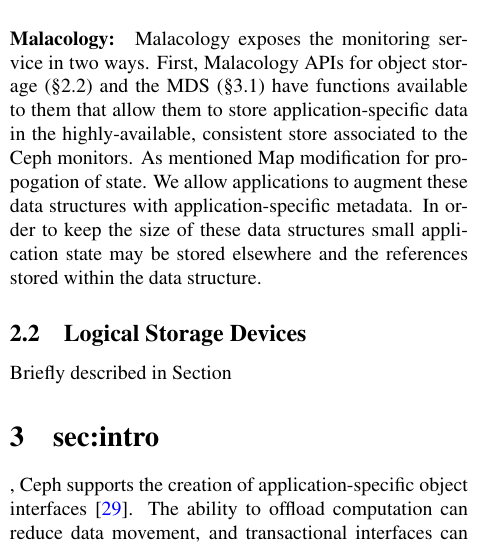
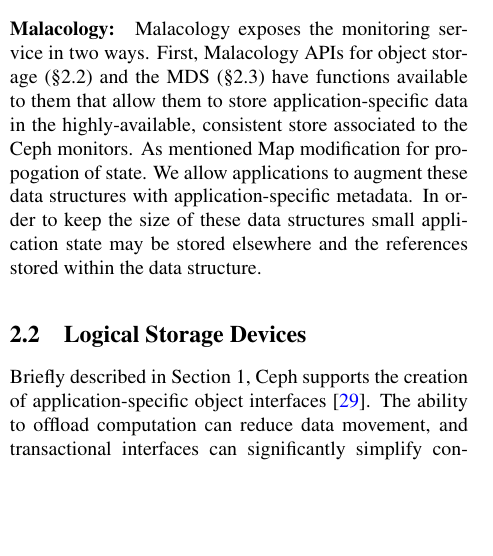
Before and after one commit to michaelsevilla/malacology-popper, a LaTeX paper (paper/paper.tex): part of one column of page 3 of 12, cut so that both start at the same text, the shorter picture padded with empty space. Compiled offline with pdfLaTeX.

Commit message:
typo
Signed-off-by: Noah Watkins <noahwatkins@gmail.com>

```diff
--- a/paper/paper.tex
+++ b/paper/paper.tex
@@ -305,7 +305,7 @@
 \subsection{Logical Storage Devices}
 \label{active-storage}
 
-Briefly described in Section~\section{sec:intro}, Ceph supports the creation
+Briefly described in Section~\ref{sec:intro}, Ceph supports the creation
 of application-specific object interfaces~\cite{weil_rados_2007}. The ability
 to offload computation can reduce data movement, and transactional interfaces can
 significantly simplify construction of complex storage interfaces that require
```
